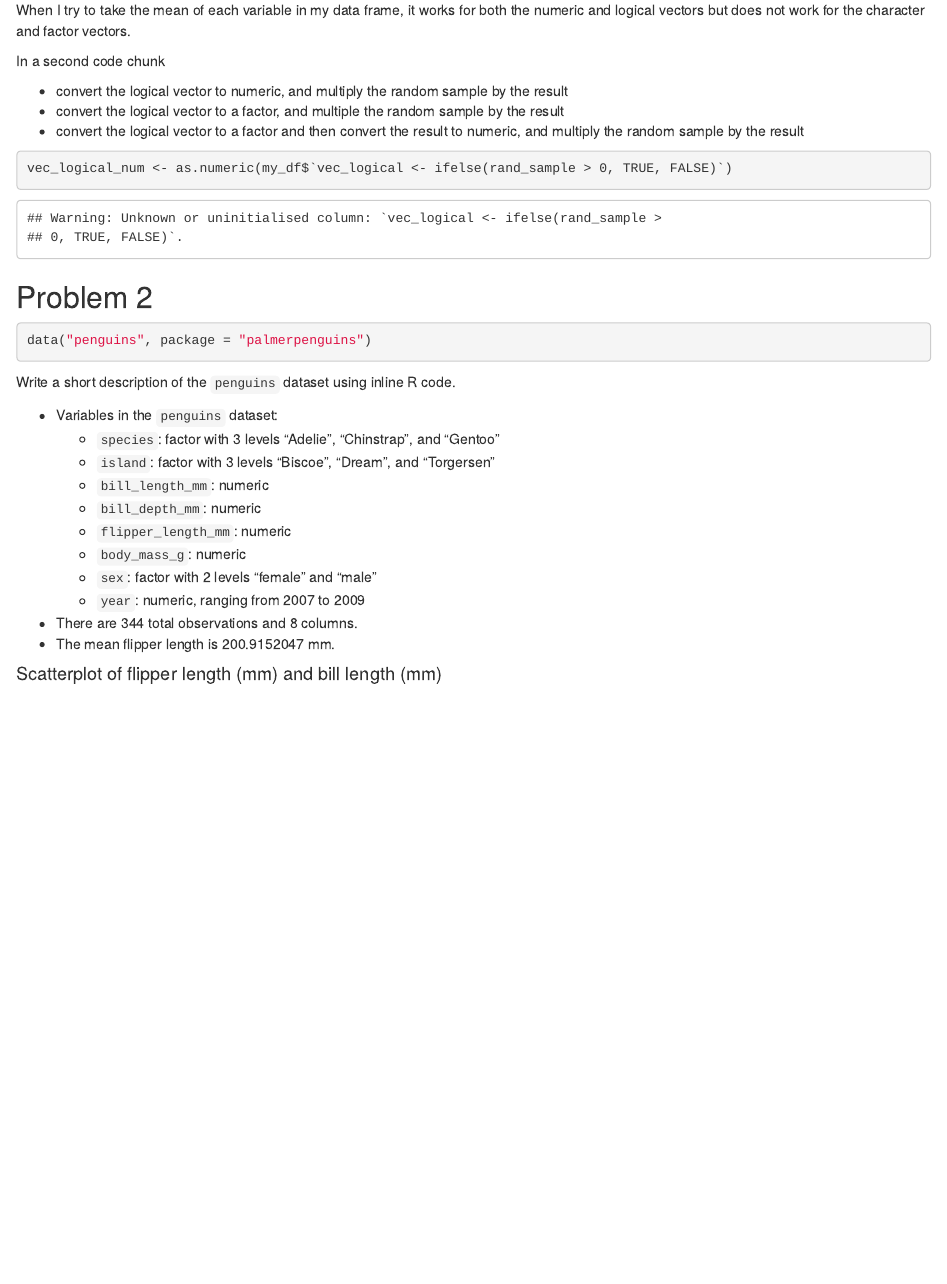
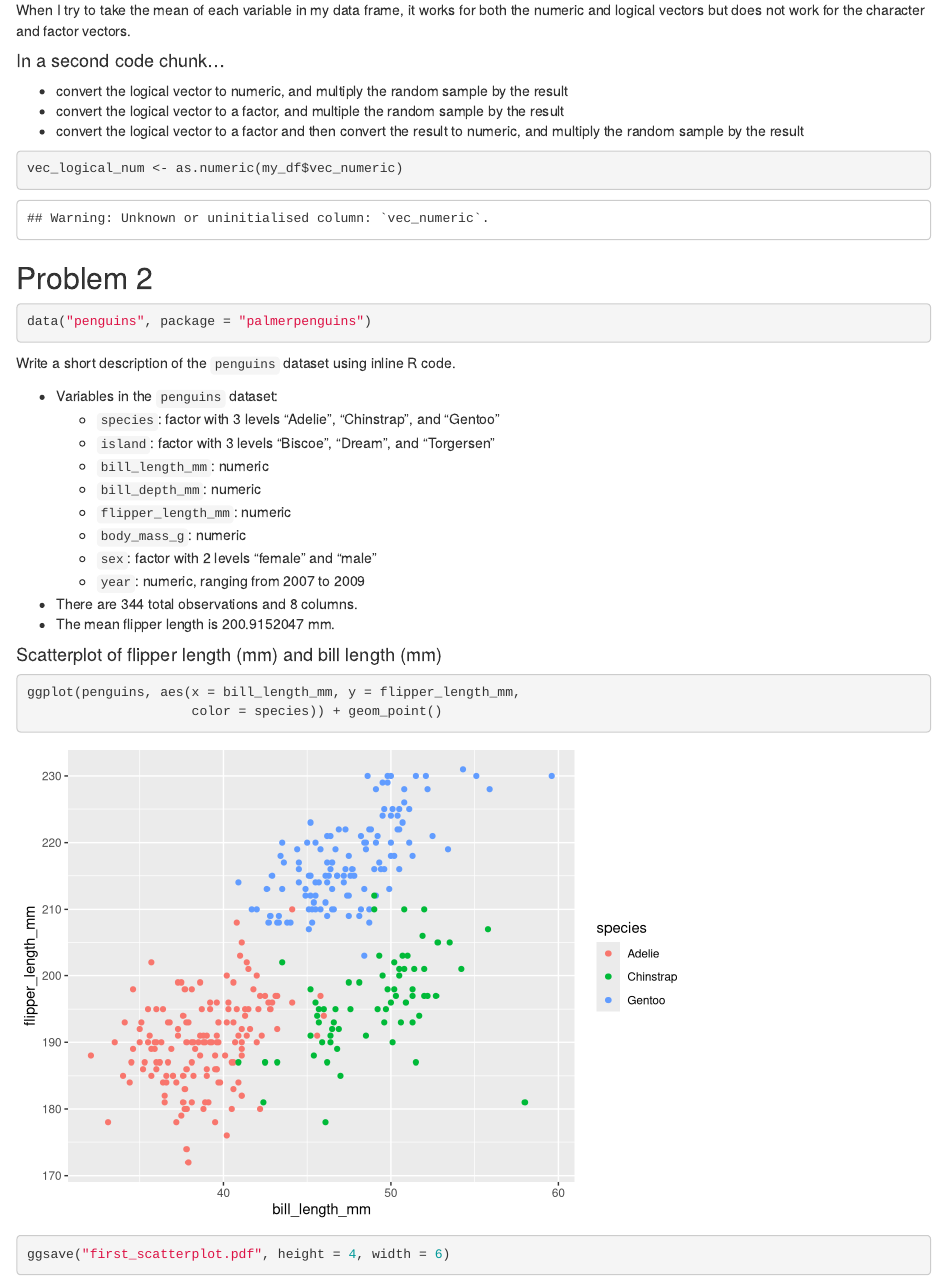
Before and after one commit to sydngg/p8105_hw1_sn2863, an R Markdown document (p8105_hw1_sn2863.Rmd): the page in a window 1100 px wide, from 970 px down. Rendered offline with R 4.5, knitr and Pandoc, with nearby package versions.

Commit message:
second save -- before logging off

````diff
--- a/p8105_hw1_sn2863.Rmd
+++ b/p8105_hw1_sn2863.Rmd
@@ -36,14 +36,14 @@ my_df
 
 When I try to take the mean of each variable in my data frame, it works for both the numeric and logical vectors but does not work for the character and factor vectors.
 
-In a second code chunk
+#### In a second code chunk...
 
 * convert the logical vector to numeric, and multiply the random sample by the result
 * convert the logical vector to a factor, and multiple the random sample by the result
 * convert the logical vector to a factor and then convert the result to numeric, and multiply the random sample by the result
 
 ```{r}
-vec_logical_num <- as.numeric(my_df$`vec_logical <- ifelse(rand_sample > 0, TRUE, FALSE)`)
+vec_logical_num <- as.numeric(my_df$vec_numeric)
 ```
 
 ## Problem 2
@@ -67,6 +67,8 @@ Write a short description of the `penguins` dataset using inline R code.
 * The mean flipper length is `r mean(penguins$flipper_length_mm, na.rm = TRUE)` mm.
 
 #### Scatterplot of flipper length (mm) and bill length (mm)
-```{r}
-
+```{r, warning = FALSE}
+ggplot(penguins, aes(x = bill_length_mm, y = flipper_length_mm,
+                     color = species)) + geom_point()
+ggsave("first_scatterplot.pdf", height = 4, width = 6)
 ```
````
Also changed, not shown: first_scatterplot.pdf (added), p8105_hw1_sn2863.html, p8105_hw1_sn2863.Rmd (4 more changed lines).
